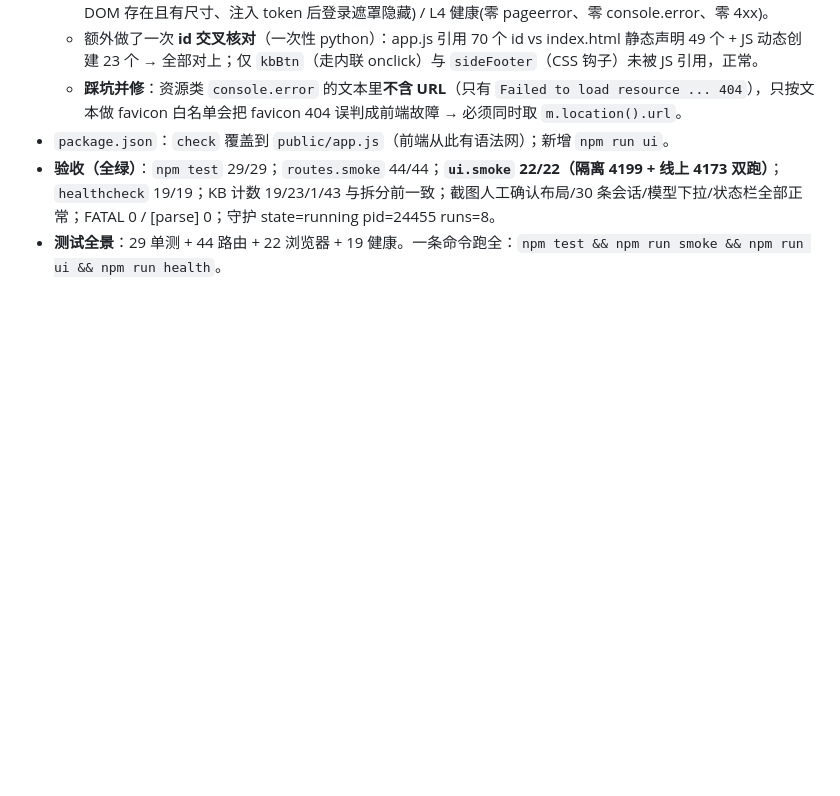
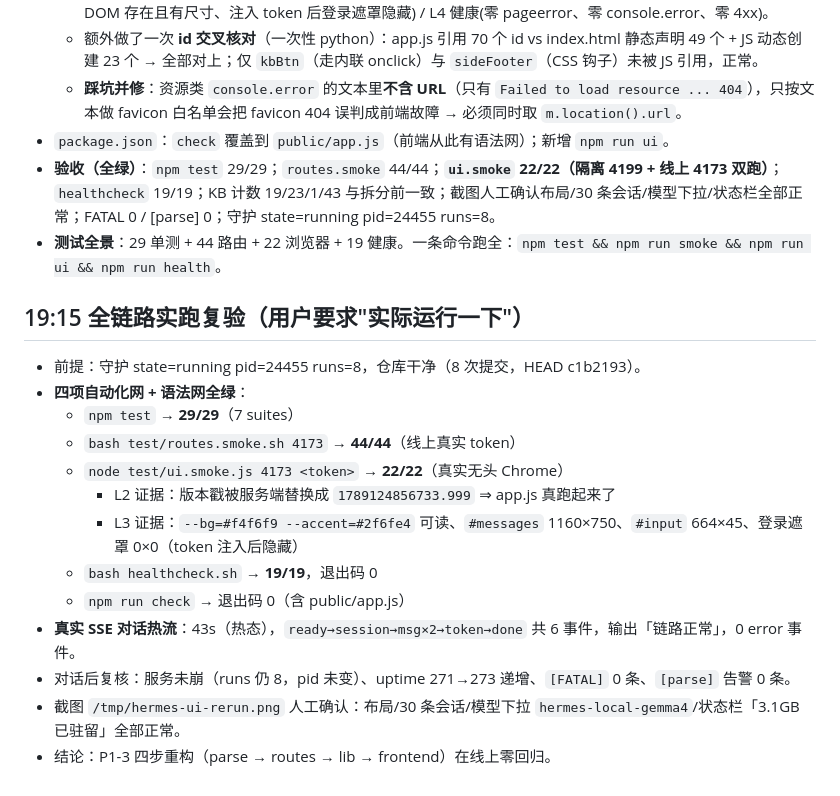
Before and after one commit to 2276304874-afk/hermes-agent, a Markdown page: .workbuddy/memory/2026-09-11.md, the part around the change. Rendered like a GitHub page; blank space fills up the shorter version.

Commit message:
docs(memory): 记录全链路实跑复验结果（29+44+22+19 全绿）

```diff
--- a/.workbuddy/memory/2026-09-11.md
+++ b/.workbuddy/memory/2026-09-11.md
@@ -459,3 +459,18 @@ setup.sh 恢复 launchd 守护（bootstrap 依旧只在他的 GUI session 里能
 - `package.json`：`check` 覆盖到 `public/app.js`（前端从此有语法网）；新增 `npm run ui`。
 - **验收（全绿）**：`npm test` 29/29；`routes.smoke` 44/44；**`ui.smoke` 22/22（隔离 4199 + 线上 4173 双跑）**；`healthcheck` 19/19；KB 计数 19/23/1/43 与拆分前一致；截图人工确认布局/30 条会话/模型下拉/状态栏全部正常；FATAL 0 / [parse] 0；守护 state=running pid=24455 runs=8。
 - **测试全景**：29 单测 + 44 路由 + 22 浏览器 + 19 健康。一条命令跑全：`npm test && npm run smoke && npm run ui && npm run health`。
+
+## 19:15 全链路实跑复验（用户要求"实际运行一下"）
+- 前提：守护 state=running pid=24455 runs=8，仓库干净（8 次提交，HEAD c1b2193）。
+- **四项自动化网 + 语法网全绿**：
+  - `npm test` → **29/29**（7 suites）
+  - `bash test/routes.smoke.sh 4173` → **44/44**（线上真实 token）
+  - `node test/ui.smoke.js 4173 <token>` → **22/22**（真实无头 Chrome）
+    - L2 证据：版本戳被服务端替换成 `1789124856733.999` ⇒ app.js 真跑起来了
+    - L3 证据：`--bg=#f4f6f9 --accent=#2f6fe4` 可读、`#messages` 1160×750、`#input` 664×45、登录遮罩 0×0（token 注入后隐藏）
+  - `bash healthcheck.sh` → **19/19**，退出码 0
+  - `npm run check` → 退出码 0（含 public/app.js）
+- **真实 SSE 对话热流**：43s（热态），`ready→session→msg×2→token→done` 共 6 事件，输出「链路正常」，0 error 事件。
+- 对话后复核：服务未崩（runs 仍 8，pid 未变）、uptime 271→273 递增、`[FATAL]` 0 条、`[parse]` 告警 0 条。
+- 截图 `/tmp/hermes-ui-rerun.png` 人工确认：布局/30 条会话/模型下拉 `hermes-local-gemma4`/状态栏「3.1GB 已驻留」全部正常。
+- 结论：P1-3 四步重构（parse → routes → lib → frontend）在线上零回归。
```
